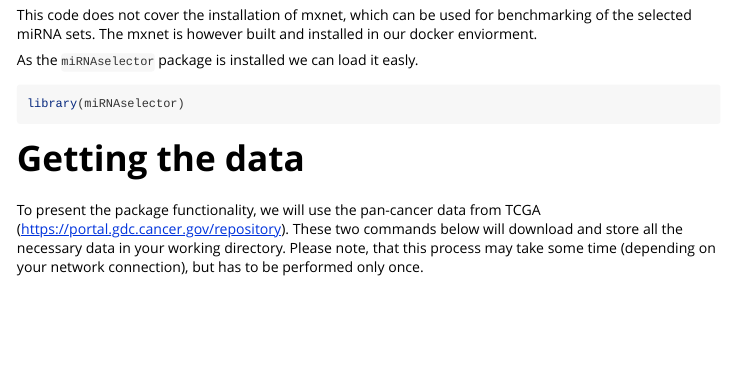
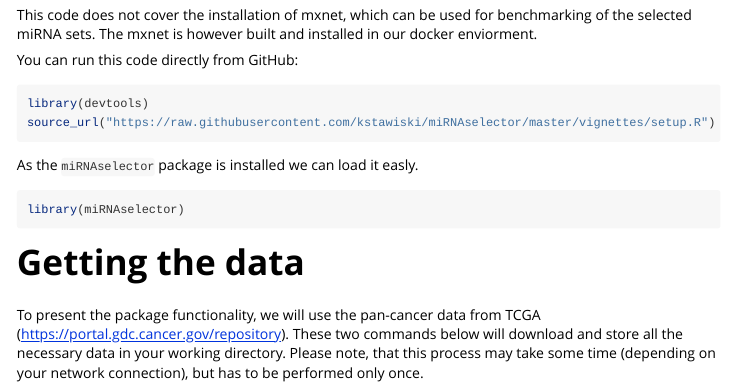
Before and after one commit to kstawiski/miRNAselector, an R Markdown document (vignettes/Tutorial.Rmd): the page in a window 1100 px wide, from 1240 px down. Rendered offline with R 4.5, knitr and Pandoc, with nearby package versions; some code elsewhere in the file could not run offline; long lines of code are wrapped.

Commit message:
dodanie source_url

````diff
--- a/vignettes/Tutorial.Rmd
+++ b/vignettes/Tutorial.Rmd
@@ -44,6 +44,13 @@ Setup script:
 readLines("setup.R") %>% paste0(collapse="\n") %>% cat
 ```
 This code does not cover the installation of mxnet, which can be used for benchmarking of the selected miRNA sets. The mxnet is however built and installed in our docker enviorment.
+
+You can run this code directly from GitHub:
+
+```{r, eval = F}
+library(devtools)
+source_url("https://raw.githubusercontent.com/kstawiski/miRNAselector/master/vignettes/setup.R")
+```
 
 As the `miRNAselector` package is installed we can load it easly.
 
````
